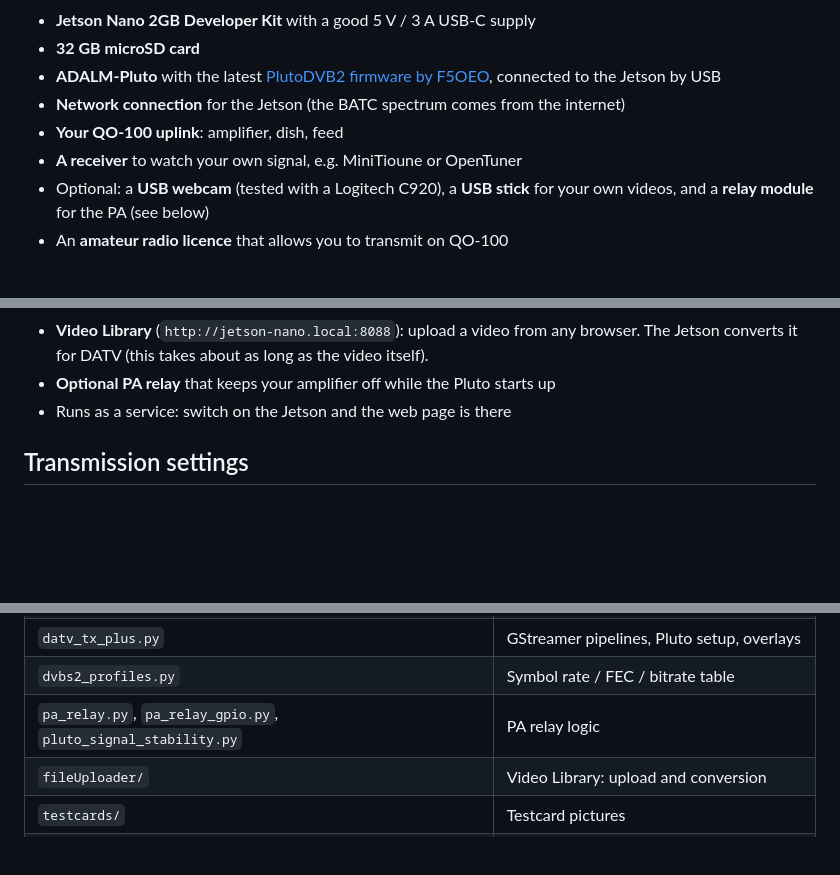
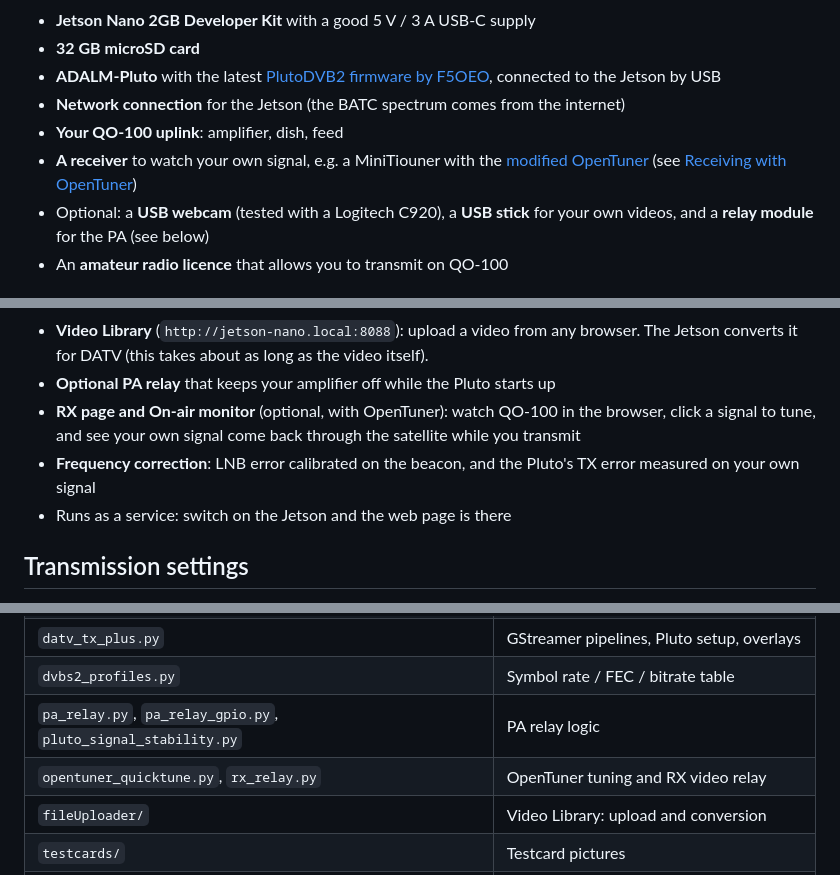
Before and after one commit to HB9IIU/HB9IIU-Jetson-DATV-transmitter, a Markdown page: README.md, 3 parts joined by grey strips. GitHub-like rendering; blank space fills up the shorter version.

```diff
--- a/README.md
+++ b/README.md
@@ -27,7 +27,9 @@ Evariste's (F5OEO) PlutoDVB2 firmware, does the DVB-S2 modulation.
   connected to the Jetson by USB
 - **Network connection** for the Jetson (the BATC spectrum comes from the internet)
 - **Your QO-100 uplink**: amplifier, dish, feed
-- **A receiver** to watch your own signal, e.g. MiniTioune or OpenTuner
+- **A receiver** to watch your own signal, e.g. a MiniTiouner with the
+  [modified OpenTuner](https://github.com/HB9IIU/HB9IIU-Jetson-DATV-OpenTuner)
+  (see [Receiving with OpenTuner](#receiving-with-opentuner-optional))
 - Optional: a **USB webcam** (tested with a Logitech C920), a **USB stick** for
   your own videos, and a **relay module** for the PA (see below)
 - An **amateur radio licence** that allows you to transmit on QO-100
@@ -71,6 +73,11 @@ The image uses 20 GB of the card. On a bigger card the rest stays unused
   browser. The Jetson converts it for DATV (this takes about as long as the
   video itself).
 - **Optional PA relay** that keeps your amplifier off while the Pluto starts up
+- **RX page and On-air monitor** (optional, with OpenTuner): watch QO-100 in
+  the browser, click a signal to tune, and see your own signal come back
+  through the satellite while you transmit
+- **Frequency correction**: LNB error calibrated on the beacon, and the
+  Pluto's TX error measured on your own signal
 - Runs as a service: switch on the Jetson and the web page is there
 
 ## Transmission settings
@@ -139,6 +175,7 @@ The SD card image is the easy way. If you want to work on the code:
 | `datv_tx_plus.py` | GStreamer pipelines, Pluto setup, overlays |
 | `dvbs2_profiles.py` | Symbol rate / FEC / bitrate table |
 | `pa_relay.py`, `pa_relay_gpio.py`, `pluto_signal_stability.py` | PA relay logic |
+| `opentuner_quicktune.py`, `rx_relay.py` | OpenTuner tuning and RX video relay |
 | `fileUploader/` | Video Library: upload and conversion |
 | `testcards/` | Testcard pictures |
 | `tuning/` | Tools used to measure the safe bitrates |
```
Also changed, not shown: other parts of README.md (+30 -0 lines), docs/slide7_rx_opentuner.png (added).
